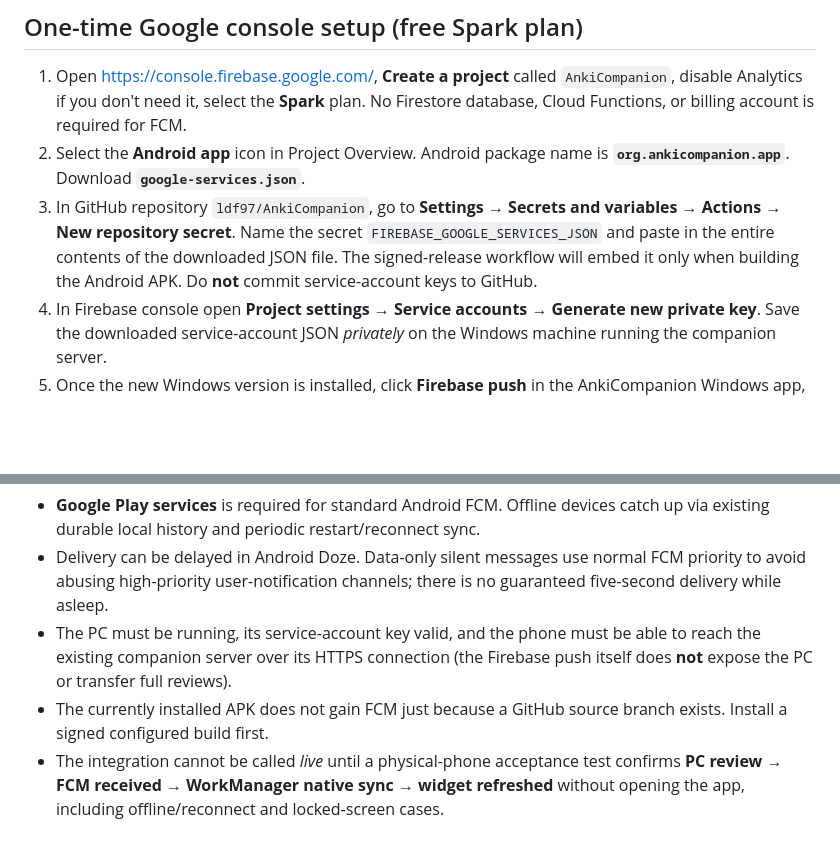
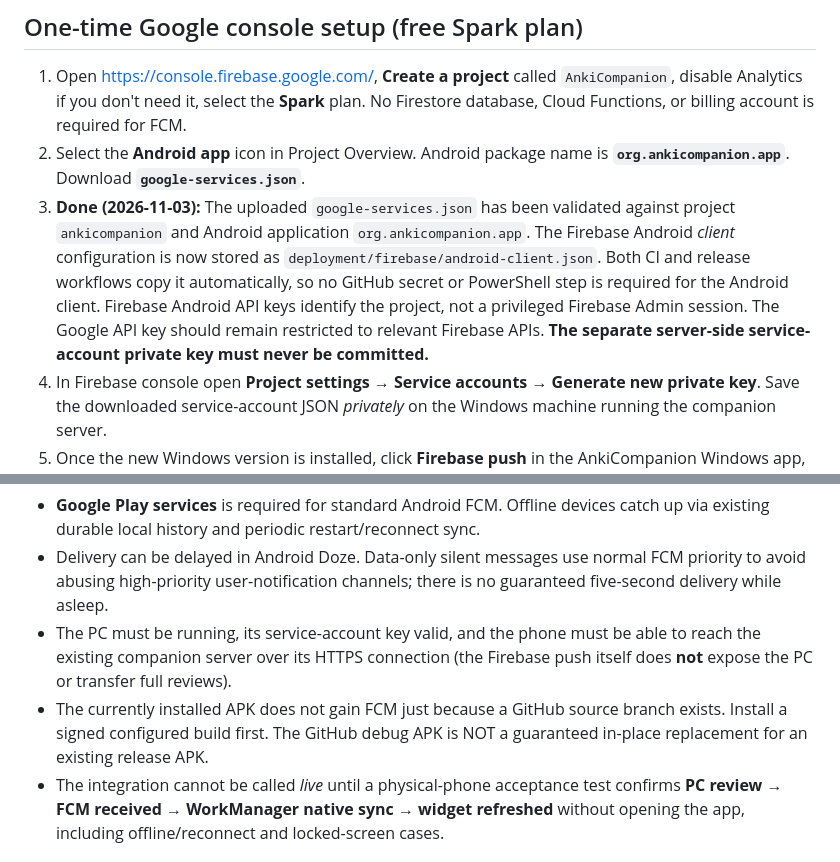
Before and after one commit to ldf97/AnkiCompanion, a Markdown page: docs/FIREBASE_FCM_SETUP.md, 2 parts joined by grey strips. Drawn GitHub-style; blank space fills up the shorter version.

Commit message:
Document completed Android client configuration and remaining private server credential step

```diff
--- a/docs/FIREBASE_FCM_SETUP.md
+++ b/docs/FIREBASE_FCM_SETUP.md
@@ -26,11 +26,15 @@ phone has been provisioned by this source change.
    No Firestore database, Cloud Functions, or billing account is required for FCM.
 2. Select the **Android app** icon in Project Overview. Android package name is
    **`org.ankicompanion.app`**. Download **`google-services.json`**.
-3. In GitHub repository `ldf97/AnkiCompanion`, go to **Settings → Secrets and
-   variables → Actions → New repository secret**. Name the secret
-   `FIREBASE_GOOGLE_SERVICES_JSON` and paste in the entire contents of the
-   downloaded JSON file. The signed-release workflow will embed it only when
-   building the Android APK. Do **not** commit service-account keys to GitHub.
+3. **Done (2026-11-03):** The uploaded `google-services.json` has been validated
+   against project `ankicompanion` and Android application
+   `org.ankicompanion.app`. The Firebase Android *client* configuration is now
+   stored as `deployment/firebase/android-client.json`. Both CI and release
+   workflows copy it automatically, so no GitHub secret or PowerShell step is
+   required for the Android client. Firebase Android API keys identify the
+   project, not a privileged Firebase Admin session. The Google API key should
+   remain restricted to relevant Firebase APIs. **The separate server-side
+   service-account private key must never be committed.**
 4. In Firebase console open **Project settings → Service accounts → Generate
    new private key**. Save the downloaded service-account JSON *privately* on
    the Windows machine running the companion server.
@@ -59,7 +63,8 @@ phone has been provisioned by this source change.
   able to reach the existing companion server over its HTTPS connection (the
   Firebase push itself does **not** expose the PC or transfer full reviews).
 - The currently installed APK does not gain FCM just because a GitHub source
-  branch exists. Install a signed configured build first.
+  branch exists. Install a signed configured build first. The GitHub debug APK
+  is NOT a guaranteed in-place replacement for an existing release APK.
 - The integration cannot be called *live* until a physical-phone acceptance test
   confirms **PC review → FCM received → WorkManager native sync → widget refreshed**
   without opening the app, including offline/reconnect and locked-screen cases.
```
